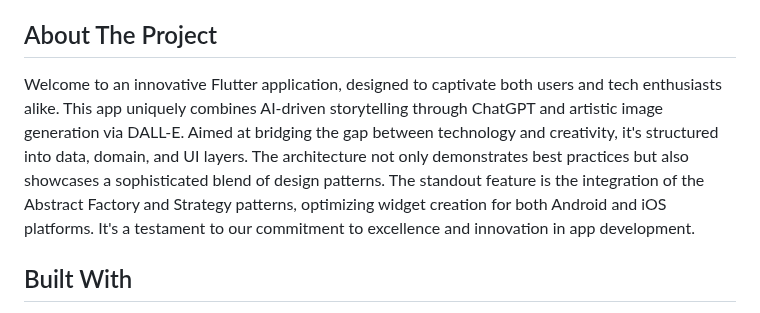
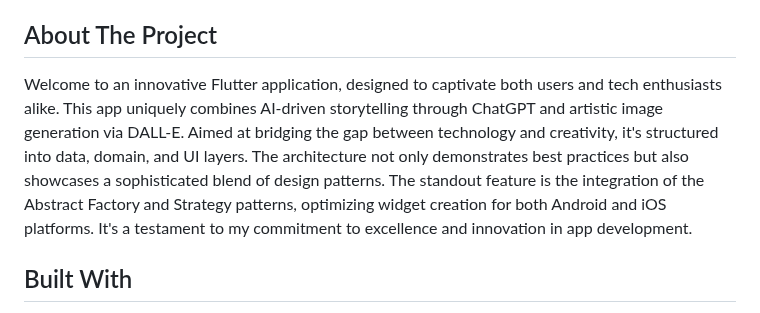
Before and after one commit to gustamor/story_teller, a Markdown page: README.md, the part around the change. Rendered like a GitHub page.

```diff
--- a/README.md
+++ b/README.md
@@ -2,7 +2,7 @@
 Template for a Flutter Application with ChatGPT and DALL-E Integration
 
 ## About The Project
-Welcome to an innovative Flutter application, designed to captivate both users and tech enthusiasts alike. This app uniquely combines AI-driven storytelling through ChatGPT and artistic image generation via DALL-E. Aimed at bridging the gap between technology and creativity, it's structured into data, domain, and UI layers. The architecture not only demonstrates best practices but also showcases a sophisticated blend of design patterns. The standout feature is the integration of the Abstract Factory and Strategy patterns, optimizing widget creation for both Android and iOS platforms. It's a testament to our commitment to excellence and innovation in app development.
+Welcome to an innovative Flutter application, designed to captivate both users and tech enthusiasts alike. This app uniquely combines AI-driven storytelling through ChatGPT and artistic image generation via DALL-E. Aimed at bridging the gap between technology and creativity, it's structured into data, domain, and UI layers. The architecture not only demonstrates best practices but also showcases a sophisticated blend of design patterns. The standout feature is the integration of the Abstract Factory and Strategy patterns, optimizing widget creation for both Android and iOS platforms. It's a testament to my commitment to excellence and innovation in app development.
 
 ## Built With
 - Flutter
```
